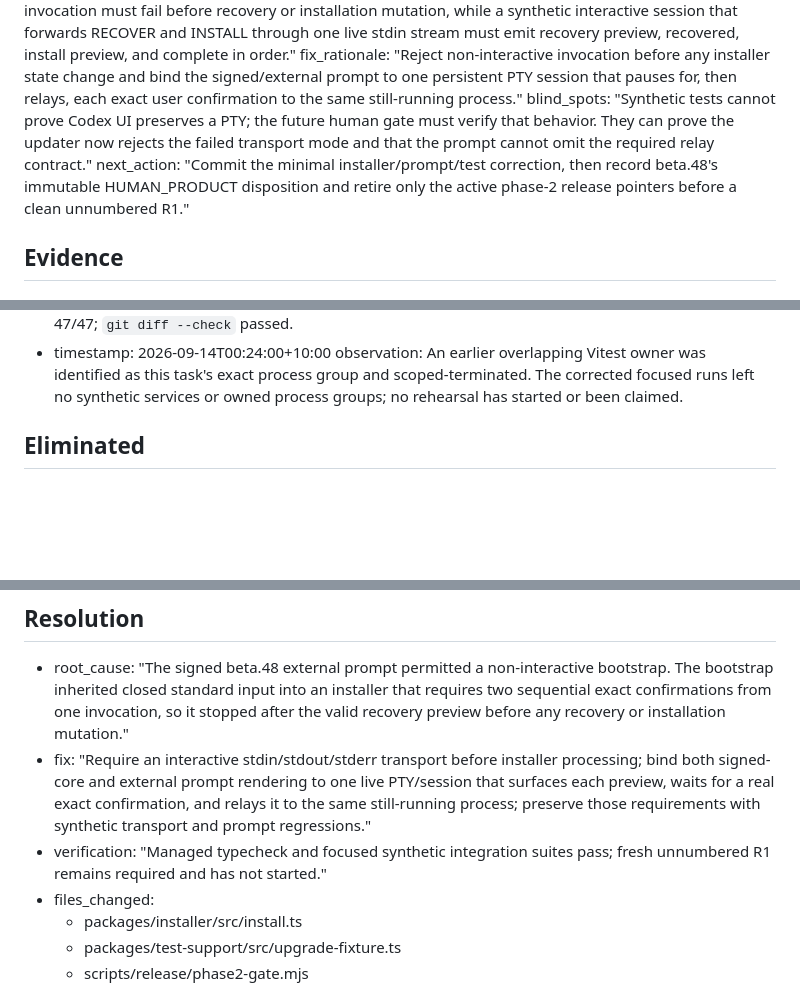
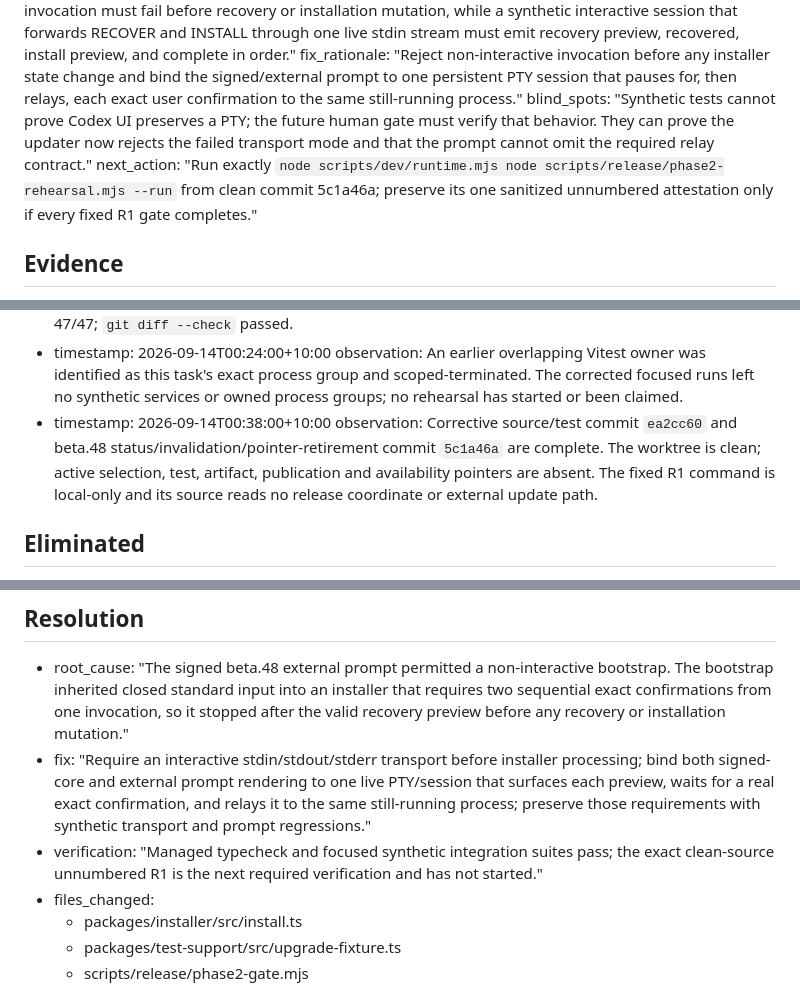
Before and after one commit to returdex/AutoED, a Markdown page: .planning/debug/beta48-pty-confirmation.md, 3 parts joined by grey strips. GitHub-like rendering; blank space fills up the shorter version.

Commit message:
docs(debug): prepare beta48 corrective rehearsal

```diff
--- a/.planning/debug/beta48-pty-confirmation.md
+++ b/.planning/debug/beta48-pty-confirmation.md
@@ -27,7 +27,7 @@ reasoning_checkpoint:
   falsification_test: "A synthetic non-TTY bootstrap/installer invocation must fail before recovery or installation mutation, while a synthetic interactive session that forwards RECOVER and INSTALL through one live stdin stream must emit recovery preview, recovered, install preview, and complete in order."
   fix_rationale: "Reject non-interactive invocation before any installer state change and bind the signed/external prompt to one persistent PTY session that pauses for, then relays, each exact user confirmation to the same still-running process."
   blind_spots: "Synthetic tests cannot prove Codex UI preserves a PTY; the future human gate must verify that behavior. They can prove the updater now rejects the failed transport mode and that the prompt cannot omit the required relay contract."
-next_action: "Commit the minimal installer/prompt/test correction, then record beta.48's immutable HUMAN_PRODUCT disposition and retire only the active phase-2 release pointers before a clean unnumbered R1."
+next_action: "Run exactly `node scripts/dev/runtime.mjs node scripts/release/phase2-rehearsal.mjs --run` from clean commit 5c1a46a; preserve its one sanitized unnumbered attestation only if every fixed R1 gate completes."
 
 ## Evidence
 
@@ -47,6 +47,8 @@ next_action: "Commit the minimal installer/prompt/test correction, then record b
   observation: Managed typecheck passed. Focused synthetic regressions passed: installation ownership/recovery 4/4, install preview 4/4, and Phase 2 release gates 47/47; `git diff --check` passed.
 - timestamp: 2026-09-14T00:24:00+10:00
   observation: An earlier overlapping Vitest owner was identified as this task's exact process group and scoped-terminated. The corrected focused runs left no synthetic services or owned process groups; no rehearsal has started or been claimed.
+- timestamp: 2026-09-14T00:38:00+10:00
+  observation: Corrective source/test commit `ea2cc60` and beta.48 status/invalidation/pointer-retirement commit `5c1a46a` are complete. The worktree is clean; active selection, test, artifact, publication and availability pointers are absent. The fixed R1 command is local-only and its source reads no release coordinate or external update path.
 
 ## Eliminated
 
@@ -61,7 +63,7 @@ next_action: "Commit the minimal installer/prompt/test correction, then record b
 
 - root_cause: "The signed beta.48 external prompt permitted a non-interactive bootstrap. The bootstrap inherited closed standard input into an installer that requires two sequential exact confirmations from one invocation, so it stopped after the valid recovery preview before any recovery or installation mutation."
 - fix: "Require an interactive stdin/stdout/stderr transport before installer processing; bind both signed-core and external prompt rendering to one live PTY/session that surfaces each preview, waits for a real exact confirmation, and relays it to the same still-running process; preserve those requirements with synthetic transport and prompt regressions."
-- verification: "Managed typecheck and focused synthetic integration suites pass; fresh unnumbered R1 remains required and has not started."
+- verification: "Managed typecheck and focused synthetic integration suites pass; the exact clean-source unnumbered R1 is the next required verification and has not started."
 - files_changed:
   - packages/installer/src/install.ts
   - packages/test-support/src/upgrade-fixture.ts
```
Also changed, not shown: other parts of .planning/debug/beta48-pty-confirmation.md (+2 -2 lines).
